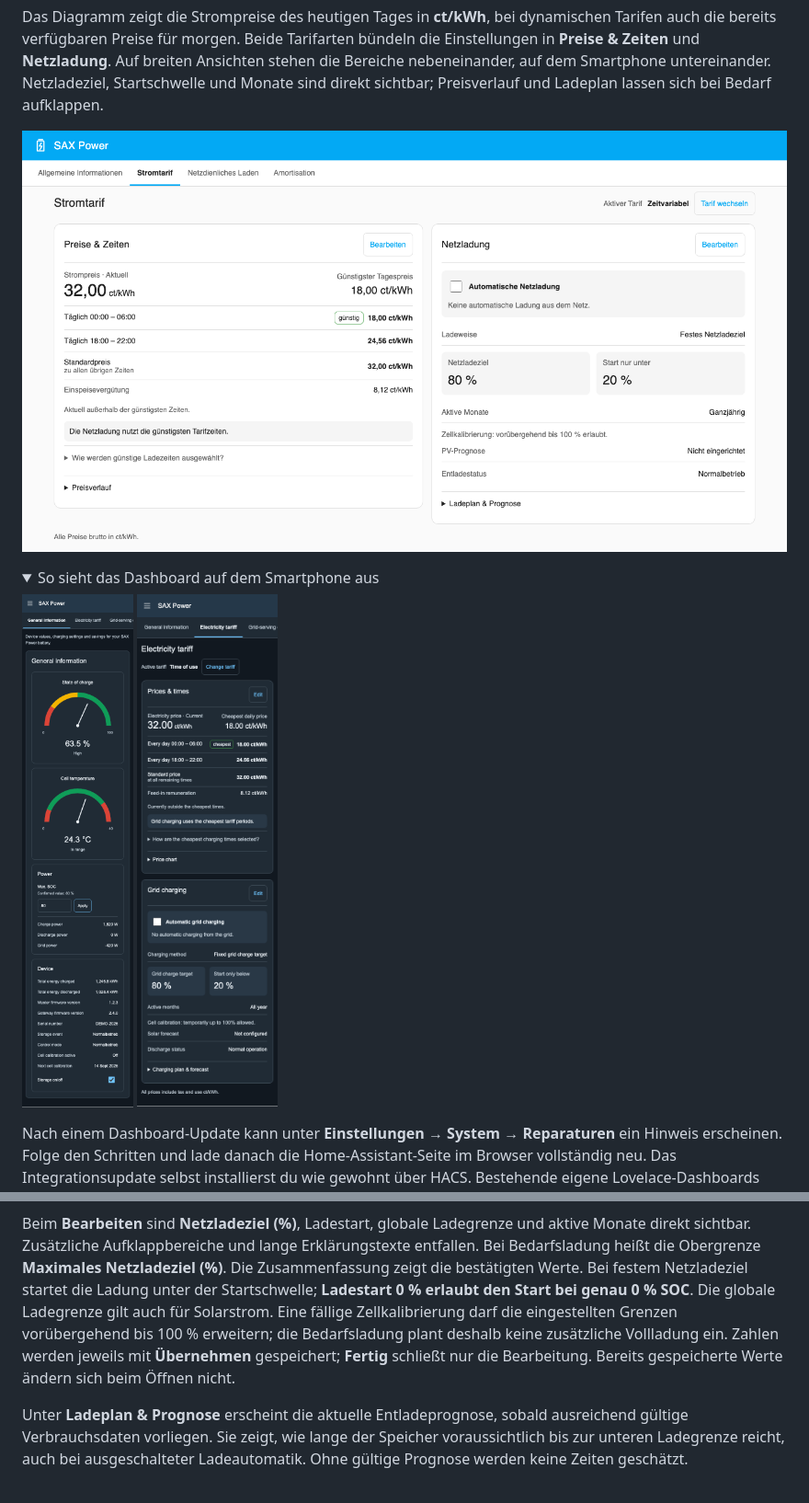
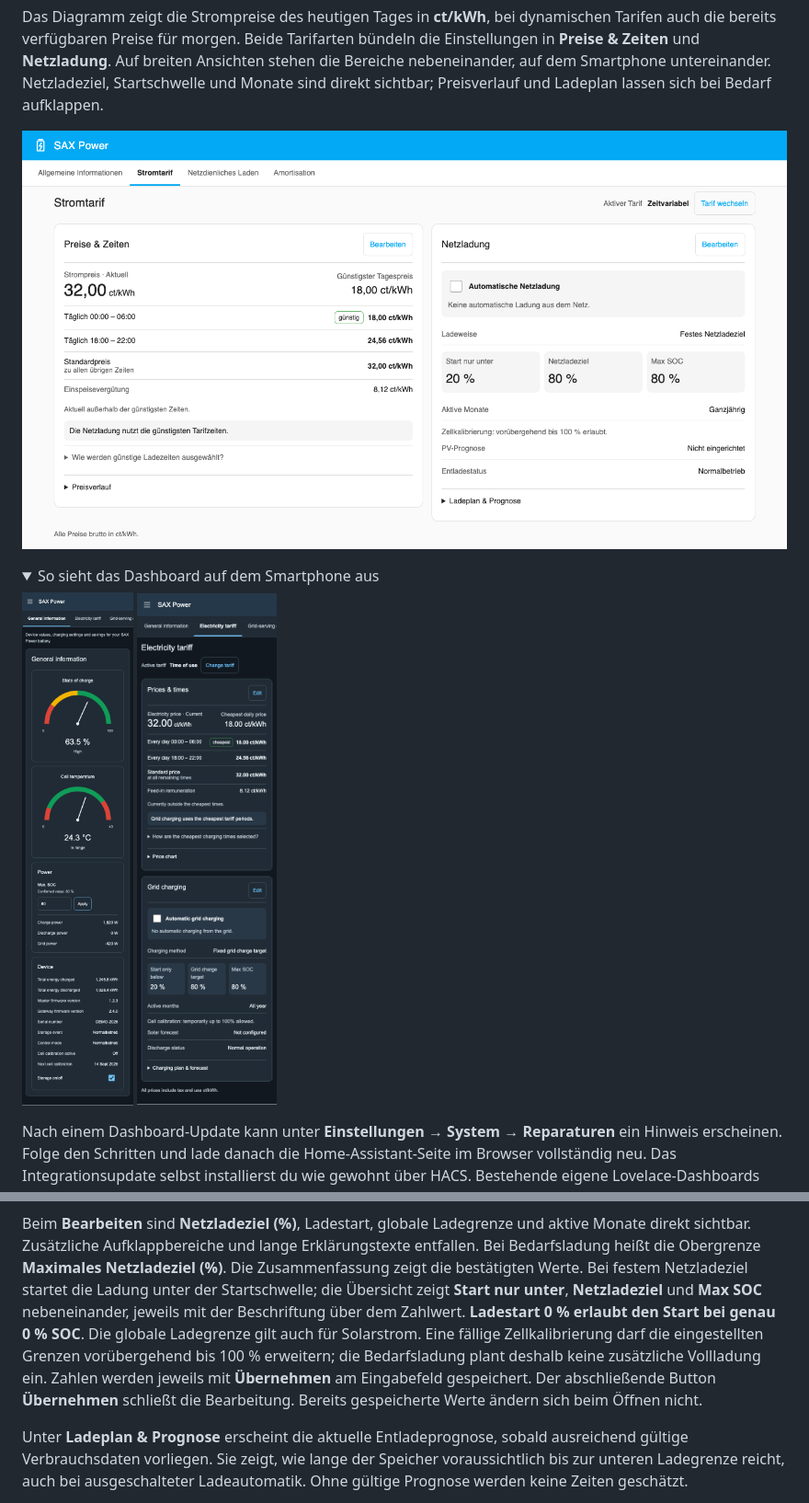
Before and after one commit to dr-dimitri/sax-ha, a Markdown page: README.md, 2 parts joined by grey strips. Shown: that part at 92% size. Drawn GitHub-style; pictures changed too: docs/images/vue-stromtarif-desktop-light-de.png, docs/images/vue-stromtarif-mobile-dark-en.png; folded sections open.

Commit message:
Ordne SOC-Werte übersichtlich und vereinheitliche Übernehmen-Buttons

```diff
--- a/README.md
+++ b/README.md
@@ -233,11 +233,14 @@ und aktive Monate direkt sichtbar. Zusätzliche Aufklappbereiche und lange
 Erklärungstexte entfallen. Bei Bedarfsladung heißt die Obergrenze
 **Maximales Netzladeziel (%)**. Die Zusammenfassung zeigt die bestätigten Werte.
 Bei festem Netzladeziel startet die Ladung unter der Startschwelle;
+die Übersicht zeigt **Start nur unter**, **Netzladeziel** und **Max SOC**
+nebeneinander, jeweils mit der Beschriftung über dem Zahlwert.
 **Ladestart 0 % erlaubt den Start bei genau 0 % SOC**. Die globale Ladegrenze gilt auch für Solarstrom. Eine fällige
 Zellkalibrierung darf die eingestellten Grenzen vorübergehend bis 100 % erweitern;
 die Bedarfsladung plant deshalb keine zusätzliche Vollladung ein.
-Zahlen werden jeweils mit **Übernehmen** gespeichert; **Fertig** schließt nur
-die Bearbeitung. Bereits gespeicherte Werte ändern sich beim Öffnen nicht.
+Zahlen werden jeweils mit **Übernehmen** am Eingabefeld gespeichert. Der
+abschließende Button **Übernehmen** schließt die Bearbeitung. Bereits
+gespeicherte Werte ändern sich beim Öffnen nicht.
 
 Unter **Ladeplan & Prognose** erscheint die aktuelle Entladeprognose, sobald
 ausreichend gültige Verbrauchsdaten vorliegen. Sie zeigt, wie lange der Speicher
```
Also changed, not shown: other parts of README.md (+2 -1 lines), DEVELOPMENT.md (+8 -3 lines), docs/vue-dashboard-parity.md (+1 -1 lines), docs/images/vue-stromtarif-ladehilfe-desktop-light-de.png, docs/images/vue-stromtarif-ladehilfe-mobile-dark-en.png, docs/images/vue-stromtarif-prognose-desktop-light-de.png, docs/images/vue-stromtarif-prognose-mobile-dark-en.png, 9 other files.
